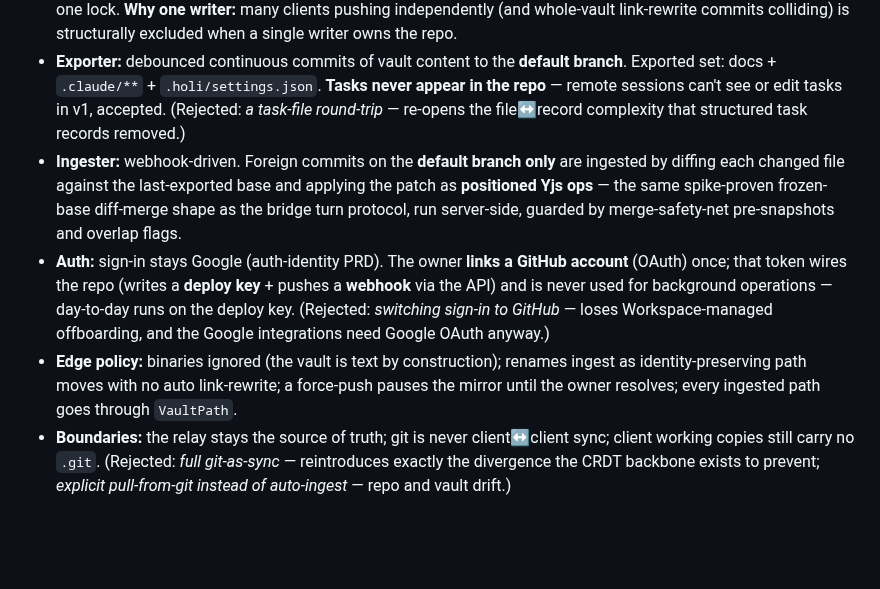
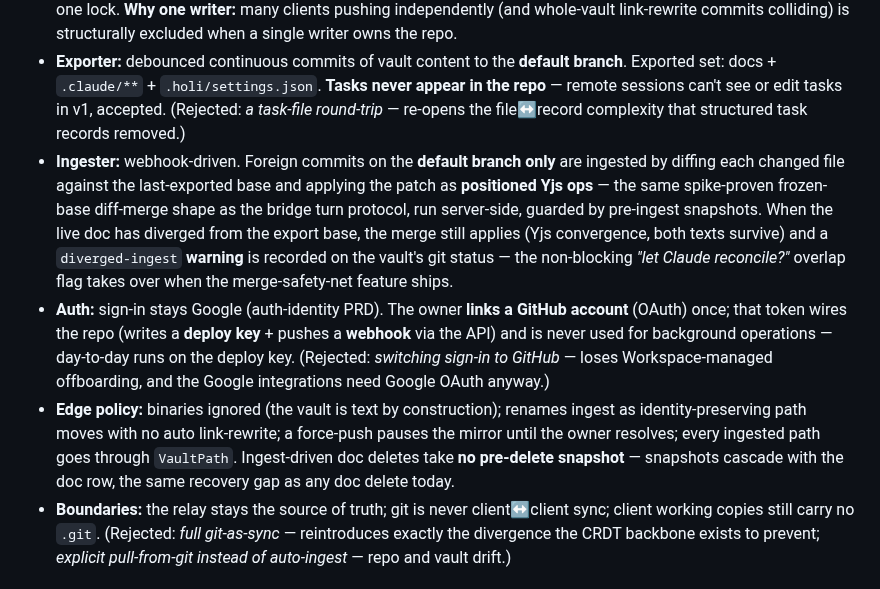
Before and after one commit to syv-ai/holi, a Markdown page: docs/prd/vaults-collaboration.md, the part around the change. Rendered like a GitHub page; blank space fills up the shorter version.

```diff
--- a/docs/prd/vaults-collaboration.md
+++ b/docs/prd/vaults-collaboration.md
@@ -114,9 +114,9 @@ An opt-in, per-vault integration whose purpose is to let **Claude Code web/cloud
 - **Owner-provided repo:** the vault owner connects an existing GitHub repository they provide. (Rejected: *Holi auto-creating repos in a Syv org* — the owner-provided URL keeps the GitHub surface minimal and the opt-in explicit.)
 - **The relay is the only git writer.** It maintains a server-side mirror clone and serializes all git I/O per vault behind one lock. **Why one writer:** many clients pushing independently (and whole-vault link-rewrite commits colliding) is structurally excluded when a single writer owns the repo.
 - **Exporter:** debounced continuous commits of vault content to the **default branch**. Exported set: docs + `.claude/**` + `.holi/settings.json`. **Tasks never appear in the repo** — remote sessions can't see or edit tasks in v1, accepted. (Rejected: *a task-file round-trip* — re-opens the file↔record complexity that structured task records removed.)
-- **Ingester:** webhook-driven. Foreign commits on the **default branch only** are ingested by diffing each changed file against the last-exported base and applying the patch as **positioned Yjs ops** — the same spike-proven frozen-base diff-merge shape as the bridge turn protocol, run server-side, guarded by merge-safety-net pre-snapshots and overlap flags.
+- **Ingester:** webhook-driven. Foreign commits on the **default branch only** are ingested by diffing each changed file against the last-exported base and applying the patch as **positioned Yjs ops** — the same spike-proven frozen-base diff-merge shape as the bridge turn protocol, run server-side, guarded by pre-ingest snapshots. When the live doc has diverged from the export base, the merge still applies (Yjs convergence, both texts survive) and a `diverged-ingest` **warning** is recorded on the vault's git status — the non-blocking *"let Claude reconcile?"* overlap flag takes over when the merge-safety-net feature ships.
 - **Auth:** sign-in stays Google (auth-identity PRD). The owner **links a GitHub account** (OAuth) once; that token wires the repo (writes a **deploy key** + pushes a **webhook** via the API) and is never used for background operations — day-to-day runs on the deploy key. (Rejected: *switching sign-in to GitHub* — loses Workspace-managed offboarding, and the Google integrations need Google OAuth anyway.)
-- **Edge policy:** binaries ignored (the vault is text by construction); renames ingest as identity-preserving path moves with no auto link-rewrite; a force-push pauses the mirror until the owner resolves; every ingested path goes through `VaultPath`.
+- **Edge policy:** binaries ignored (the vault is text by construction); renames ingest as identity-preserving path moves with no auto link-rewrite; a force-push pauses the mirror until the owner resolves; every ingested path goes through `VaultPath`. Ingest-driven doc deletes take **no pre-delete snapshot** — snapshots cascade with the doc row, the same recovery gap as any doc delete today.
 - **Boundaries:** the relay stays the source of truth; git is never client↔client sync; client working copies still carry no `.git`. (Rejected: *full git-as-sync* — reintroduces exactly the divergence the CRDT backbone exists to prevent; *explicit pull-from-git instead of auto-ingest* — repo and vault drift.)
 
 ### Membership & sync authorization
```
Also changed, not shown: docs/plans/2026-07-13-git-mirror.md (+88 -81 lines).
